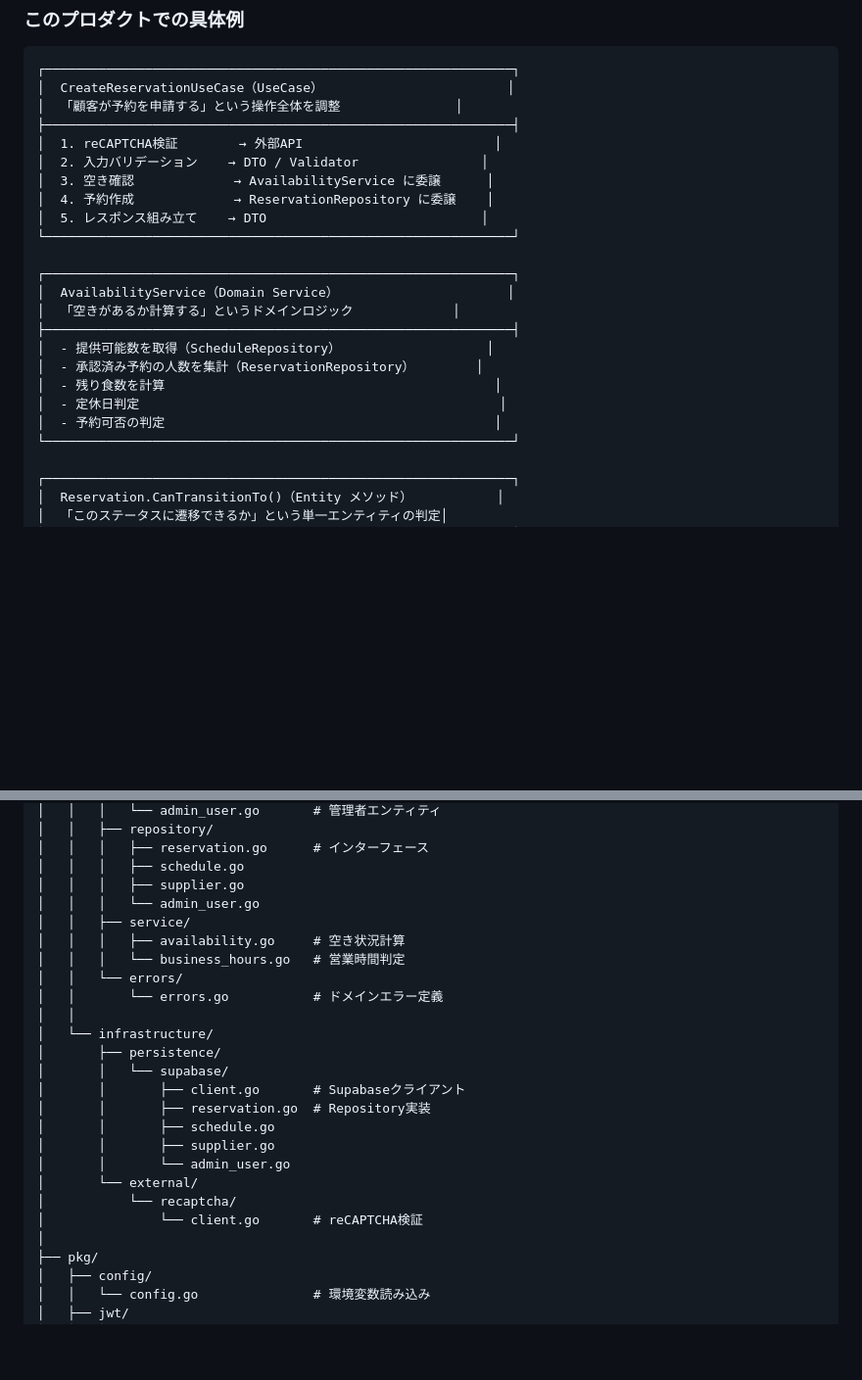
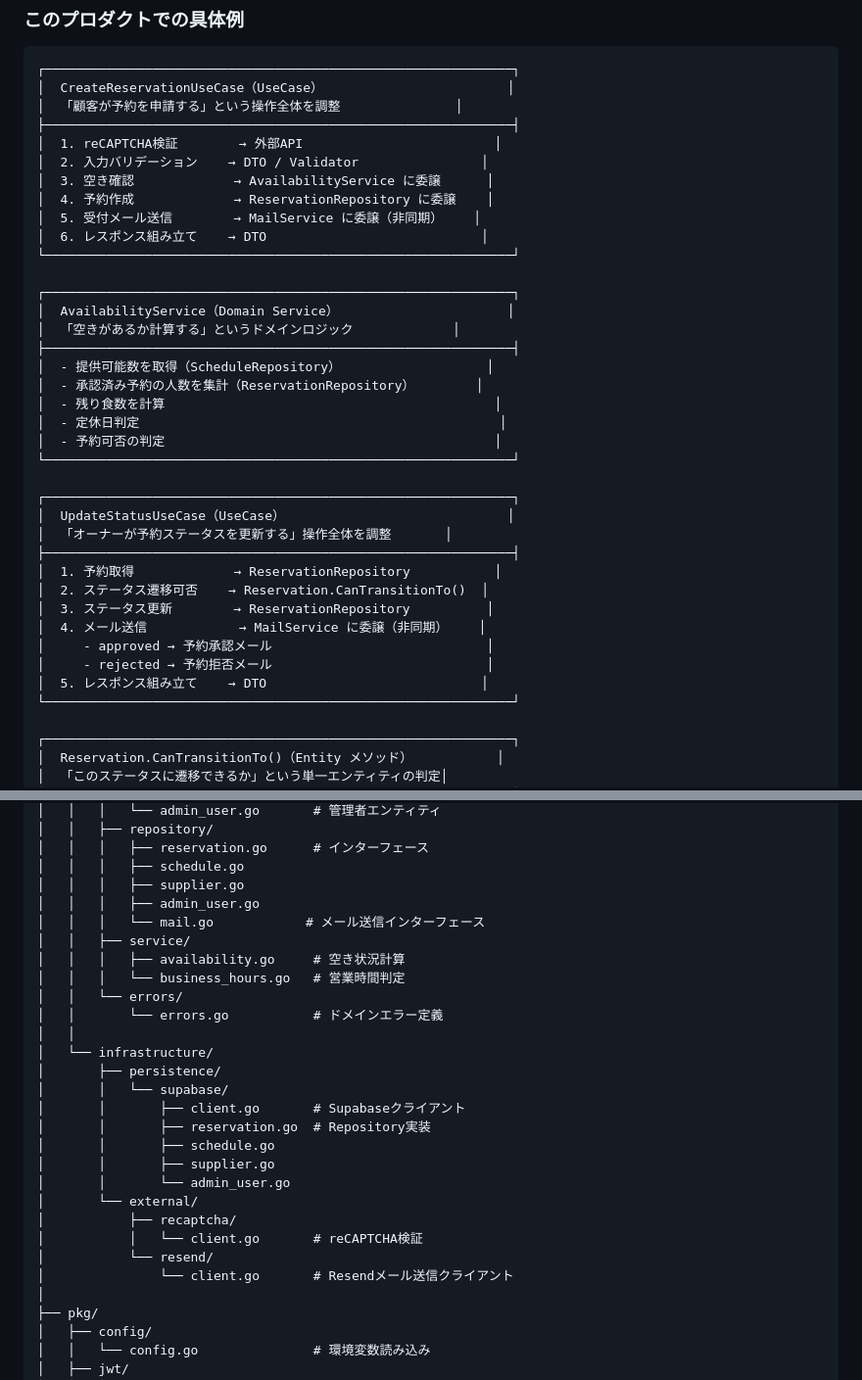
Before and after one commit to cergijame101007/satehits, a Markdown page: docs/architecture.md, 2 parts joined by grey strips. Shown at 98% size. Rendered like a GitHub page; blank space fills up the shorter version.

Commit message:
docs: アーキテクチャにResendメール送信を統合
- レイヤー構成図にMailClient → Resend APIを追加
- CreateReservationUseCaseに受付メール送信ステップを追加
- UpdateStatusUseCase（承認/拒否時メール送信）を追加
- ディレクトリ構成にmail.go（インターフェース）、resend/client.goを追加

```diff
--- a/docs/architecture.md
+++ b/docs/architecture.md
@@ -100,7 +102,8 @@ Q: そのロジックは「エンティティ1つ」で完結する？
 │  2. 入力バリデーション    → DTO / Validator                │
 │  3. 空き確認             → AvailabilityService に委譲      │
 │  4. 予約作成             → ReservationRepository に委譲    │
-│  5. レスポンス組み立て    → DTO                            │
+│  5. 受付メール送信        → MailService に委譲（非同期）    │
+│  6. レスポンス組み立て    → DTO                            │
 └─────────────────────────────────────────────────────────────┘
 
 ┌─────────────────────────────────────────────────────────────┐
@@ -112,6 +115,19 @@ Q: そのロジックは「エンティティ1つ」で完結する？
 │  - 残り食数を計算                                           │
 │  - 定休日判定                                               │
 │  - 予約可否の判定                                           │
+└─────────────────────────────────────────────────────────────┘
+
+┌─────────────────────────────────────────────────────────────┐
+│  UpdateStatusUseCase（UseCase）                             │
+│  「オーナーが予約ステータスを更新する」操作全体を調整       │
+├─────────────────────────────────────────────────────────────┤
+│  1. 予約取得             → ReservationRepository           │
+│  2. ステータス遷移可否    → Reservation.CanTransitionTo()  │
+│  3. ステータス更新        → ReservationRepository          │
+│  4. メール送信            → MailService に委譲（非同期）    │
+│     - approved → 予約承認メール                            │
+│     - rejected → 予約拒否メール                            │
+│  5. レスポンス組み立て    → DTO                            │
 └─────────────────────────────────────────────────────────────┘
 
 ┌─────────────────────────────────────────────────────────────┐
@@ -203,7 +219,8 @@ backend/
 │   │   │   ├── reservation.go      # インターフェース
 │   │   │   ├── schedule.go
 │   │   │   ├── supplier.go
-│   │   │   └── admin_user.go
+│   │   │   ├── admin_user.go
+│   │   │   └── mail.go            # メール送信インターフェース
 │   │   ├── service/
 │   │   │   ├── availability.go     # 空き状況計算
 │   │   │   └── business_hours.go   # 営業時間判定
@@ -219,8 +236,10 @@ backend/
 │       │       ├── supplier.go
 │       │       └── admin_user.go
 │       └── external/
-│           └── recaptcha/
-│               └── client.go       # reCAPTCHA検証
+│           ├── recaptcha/
+│           │   └── client.go       # reCAPTCHA検証
+│           └── resend/
+│               └── client.go       # Resendメール送信クライアント
 │
 ├── pkg/
 │   ├── config/
```
Also changed, not shown: other parts of docs/architecture.md (+2 -0 lines).
